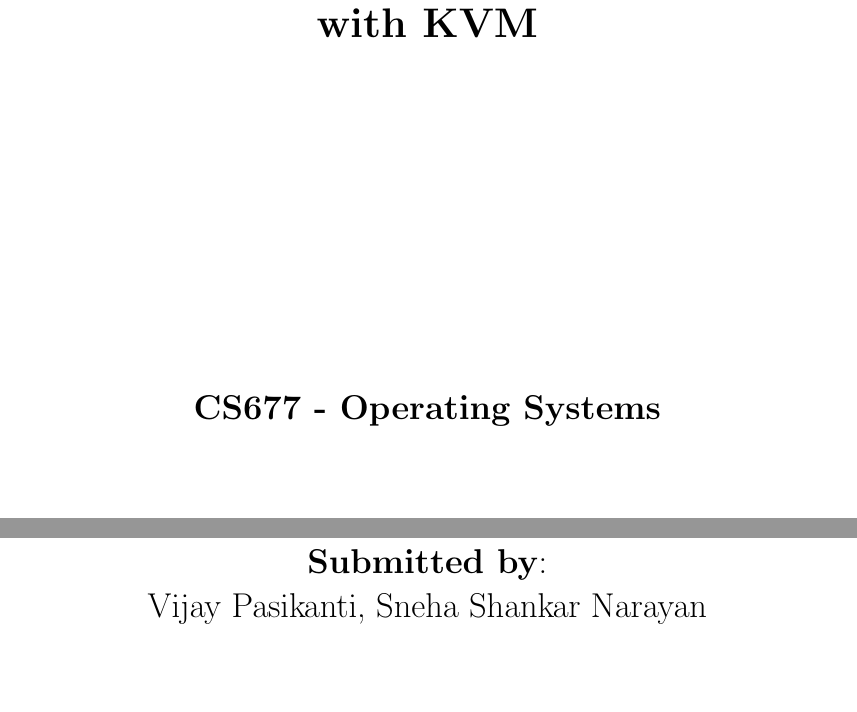
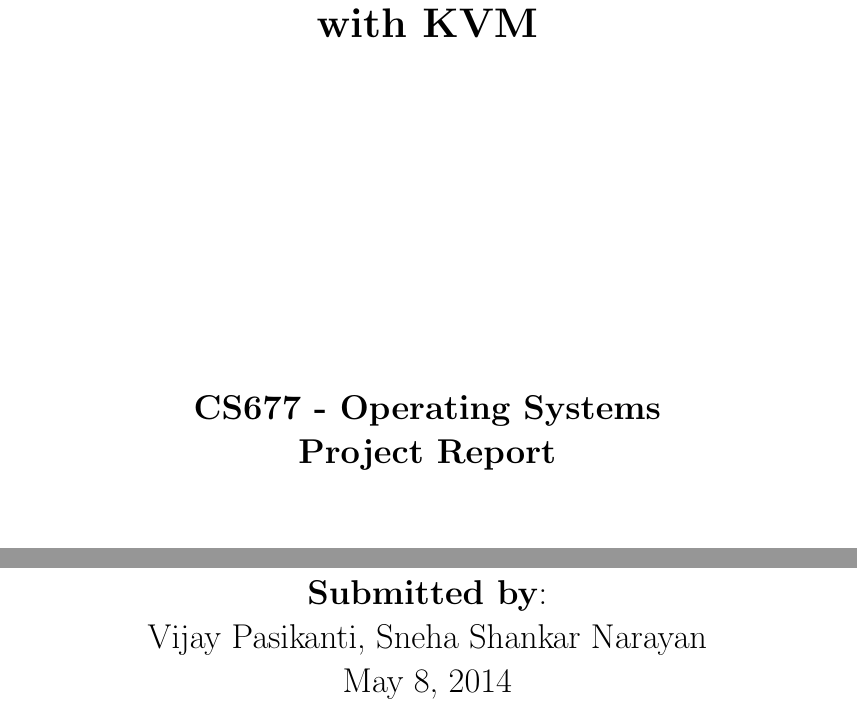
Before and after one commit to vijkp/openstack-monitor, a LaTeX thesis (report/report.tex): two parts of page 1 of 18, joined at a grey line, cut so that both start at the same text, the shorter picture padded with empty space. Compiled offline with pdfLaTeX.

Commit message:
minor change in report

```diff
--- a/report/report.tex
+++ b/report/report.tex
@@ -18,10 +18,12 @@
 \begin{center}
 \Large
 \vspace{100pt}
-\textbf{CS677 - Operating Systems}\\
+\textbf{CS677 - Operating Systems\\Project Report}
+
 \vspace{250pt}
 \textbf{Submitted by}:\\
 Vijay Pasikanti, Sneha Shankar Narayan\\
+May 8, 2014
 \end{center}
 \newpage
 
```
